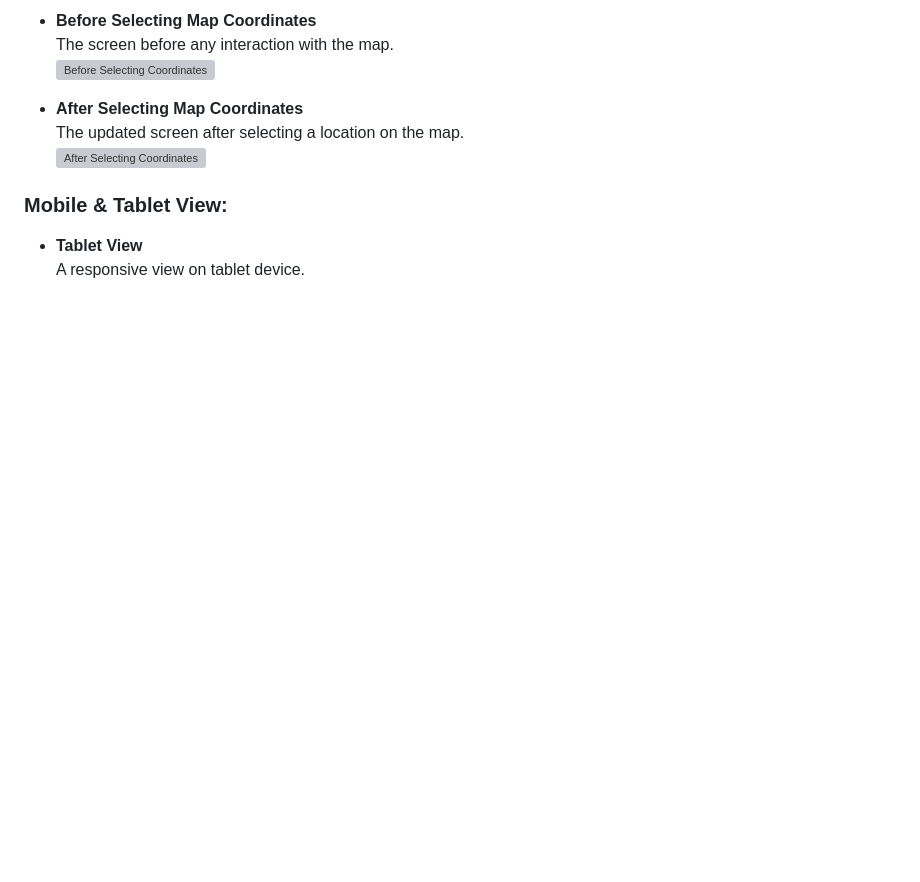
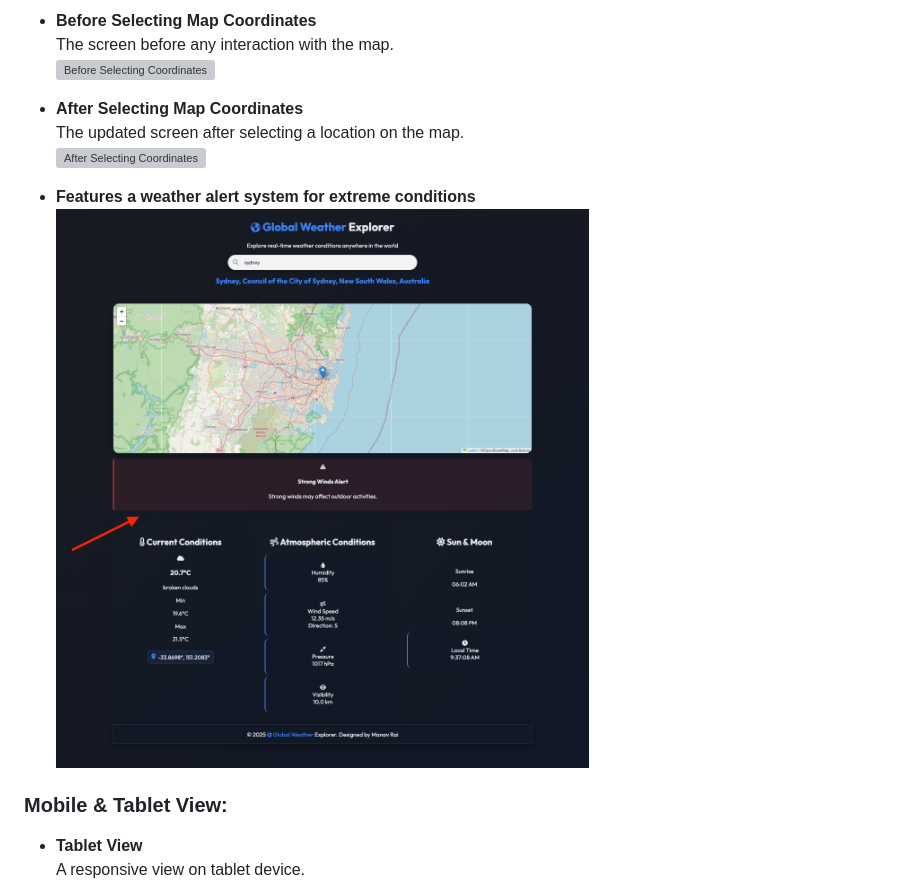
Before and after one commit to coderiders22/GlobalWeatherHub, a Markdown page: README.md, the part around the change. GitHub-like rendering; blank space fills up the shorter version; grey boxes are pictures that could not be loaded.

```diff
--- a/README.md
+++ b/README.md
@@ -44,6 +44,9 @@ Here are some screenshots of the application:
 - **After Selecting Map Coordinates**
   The updated screen after selecting a location on the map.
   ![After Selecting Coordinates](https://github.com/coderiders22/GlobalWeatherHub/blob/f1efbb240b20f1207eac04e98d13c40b4b8b78dd/Screenshots/after%20selecting.png)
+
+- **Features a weather alert system for extreme conditions**
+   ![Alert Message](https://github.com/coderiders22/GlobalWeatherHub/blob/72784d577f0ae1df070fe729e73dbe0dcc2db6ce/Screenshots/alert%20message.png)
 
 ### Mobile & Tablet View:
 
```
